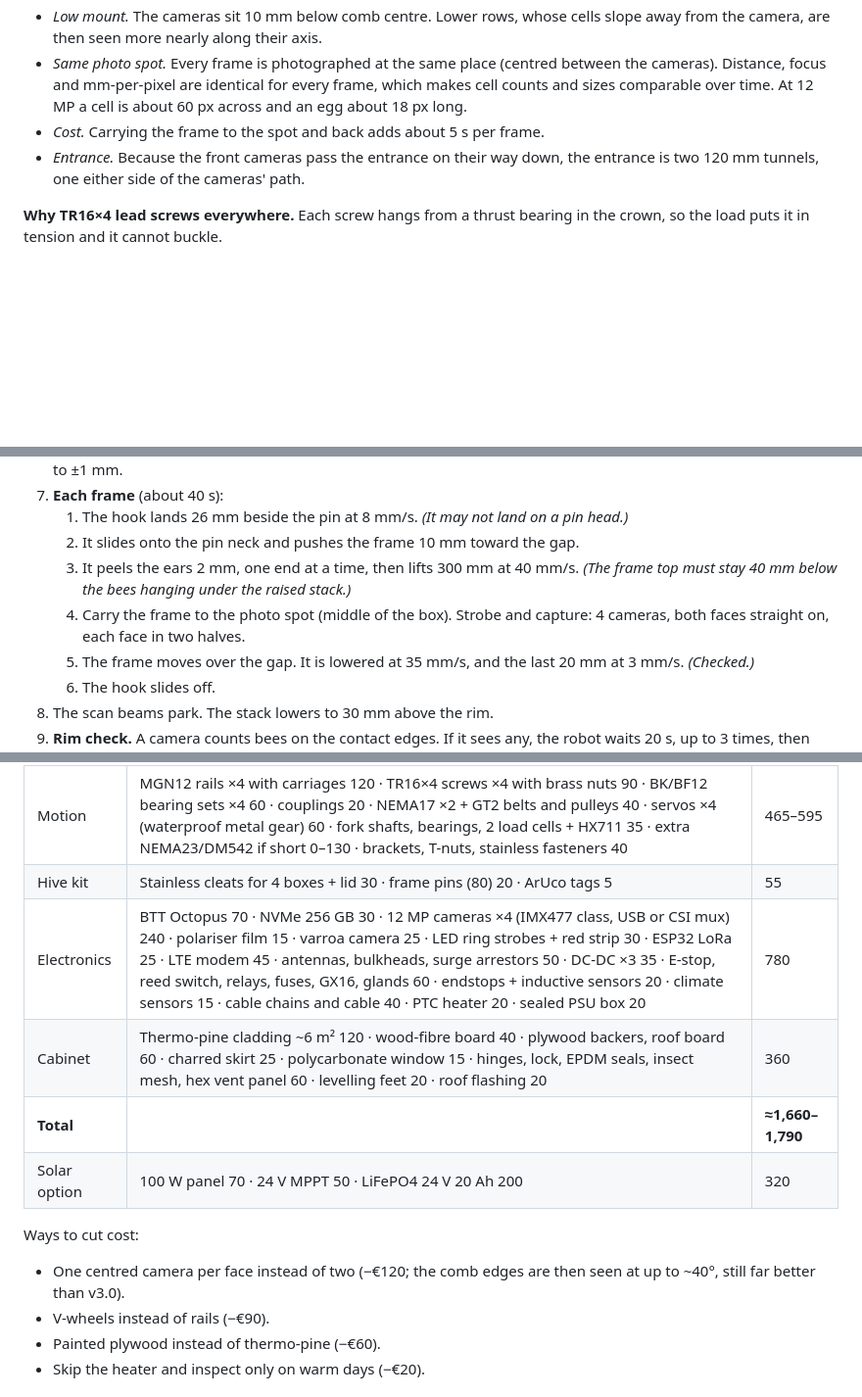
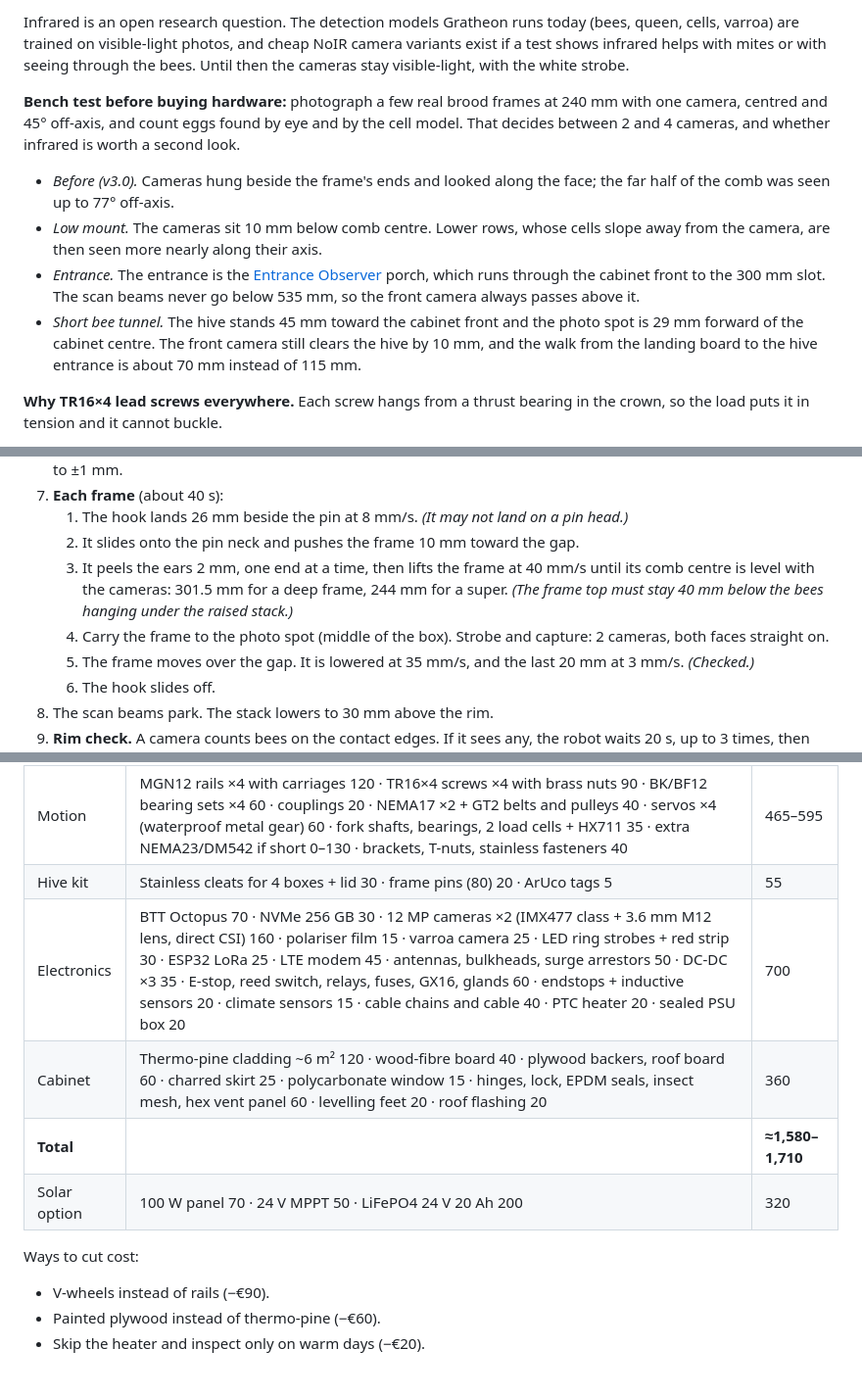
Before and after one commit to Gratheon/robotic-beehive, a Markdown page: docs/DESIGN.md, 3 parts joined by grey strips. Shown at 98% size. Drawn GitHub-style; blank space fills up the shorter version.

```diff
--- a/docs/DESIGN.md
+++ b/docs/DESIGN.md
@@ -55,7 +68,11 @@ Coordinates follow the model: X left/right, Y up, Z front (+, entrance) / back (
+Infrared is an open research question. The detection models Gratheon runs today (bees, queen, cells, varroa) are trained on visible-light photos, and cheap NoIR camera variants exist if a test shows infrared helps with mites or with seeing through the bees. Until then the cameras stay visible-light, with the white strobe.
+
+**Bench test before buying hardware:** photograph a few real brood frames at 240 mm with one camera, centred and 45° off-axis, and count eggs found by eye and by the cell model. That decides between 2 and 4 cameras, and whether infrared is worth a second look.
+
+- *Before (v3.0).* Cameras hung beside the frame's ends and looked along the face; the far half of the comb was seen up to 77° off-axis.
 - *Low mount.* The cameras sit 10 mm below comb centre. Lower rows, whose cells slope away from the camera, are then seen more nearly along their axis.
-- *Same photo spot.* Every frame is photographed at the same place (centred between the cameras). Distance, focus and mm-per-pixel are identical for every frame, which makes cell counts and sizes comparable over time. At 12 MP a cell is about 60 px across and an egg about 18 px long.
-- *Cost.* Carrying the frame to the spot and back adds about 5 s per frame.
-- *Entrance.* Because the front cameras pass the entrance on their way down, the entrance is two 120 mm tunnels, one either side of the cameras' path.
+- *Entrance.* The entrance is the [Entrance Observer](https://github.com/Gratheon/entrance-observer) porch, which runs through the cabinet front to the 300 mm slot. The scan beams never go below 535 mm, so the front camera always passes above it.
+- *Short bee tunnel.* The hive stands 45 mm toward the cabinet front and the photo spot is 29 mm forward of the cabinet centre. The front camera still clears the hive by 10 mm, and the walk from the landing board to the hive entrance is about 70 mm instead of 115 mm.
 
 **Why TR16×4 lead screws everywhere.** Each screw hangs from a thrust bearing in the crown, so the load puts it in tension and it cannot buckle.
 
@@ -81,8 +98,8 @@ This is the sequence in `hivebot/sequences.py`. The simulator in `hivebot/motion
 7. **Each frame** (about 40 s):
    1. The hook lands 26 mm beside the pin at 8 mm/s. *(It may not land on a pin head.)*
    2. It slides onto the pin neck and pushes the frame 10 mm toward the gap.
-   3. It peels the ears 2 mm, one end at a time, then lifts 300 mm at 40 mm/s. *(The frame top must stay 40 mm below the bees hanging under the raised stack.)*
-   4. Carry the frame to the photo spot (middle of the box). Strobe and capture: 4 cameras, both faces straight on, each face in two halves.
+   3. It peels the ears 2 mm, one end at a time, then lifts the frame at 40 mm/s until its comb centre is level with the cameras: 301.5 mm for a deep frame, 244 mm for a super. *(The frame top must stay 40 mm below the bees hanging under the raised stack.)*
+   4. Carry the frame to the photo spot (middle of the box). Strobe and capture: 2 cameras, both faces straight on.
    5. The frame moves over the gap. It is lowered at 35 mm/s, and the last 20 mm at 3 mm/s. *(Checked.)*
    6. The hook slides off.
 8. The scan beams park. The stack lowers to 30 mm above the rim.
@@ -172,13 +189,12 @@ Parts you already have (Jetsons, 24 V PSU, extrusions, NEMA23s, DM542s) are coun
 |---|---|---|
 | Motion | MGN12 rails ×4 with carriages 120 · TR16×4 screws ×4 with brass nuts 90 · BK/BF12 bearing sets ×4 60 · couplings 20 · NEMA17 ×2 + GT2 belts and pulleys 40 · servos ×4 (waterproof metal gear) 60 · fork shafts, bearings, 2 load cells + HX711 35 · extra NEMA23/DM542 if short 0–130 · brackets, T-nuts, stainless fasteners 40 | 465–595 |
 | Hive kit | Stainless cleats for 4 boxes + lid 30 · frame pins (80) 20 · ArUco tags 5 | 55 |
-| Electronics | BTT Octopus 70 · NVMe 256 GB 30 · 12 MP cameras ×4 (IMX477 class, USB or CSI mux) 240 · polariser film 15 · varroa camera 25 · LED ring strobes + red strip 30 · ESP32 LoRa 25 · LTE modem 45 · antennas, bulkheads, surge arrestors 50 · DC-DC ×3 35 · E-stop, reed switch, relays, fuses, GX16, glands 60 · endstops + inductive sensors 20 · climate sensors 15 · cable chains and cable 40 · PTC heater 20 · sealed PSU box 20 | 780 |
+| Electronics | BTT Octopus 70 · NVMe 256 GB 30 · 12 MP cameras ×2 (IMX477 class + 3.6 mm M12 lens, direct CSI) 160 · polariser film 15 · varroa camera 25 · LED ring strobes + red strip 30 · ESP32 LoRa 25 · LTE modem 45 · antennas, bulkheads, surge arrestors 50 · DC-DC ×3 35 · E-stop, reed switch, relays, fuses, GX16, glands 60 · endstops + inductive sensors 20 · climate sensors 15 · cable chains and cable 40 · PTC heater 20 · sealed PSU box 20 | 700 |
 | Cabinet | Thermo-pine cladding ~6 m² 120 · wood-fibre board 40 · plywood backers, roof board 60 · charred skirt 25 · polycarbonate window 15 · hinges, lock, EPDM seals, insect mesh, hex vent panel 60 · levelling feet 20 · roof flashing 20 | 360 |
-| **Total** | | **≈1,660–1,790** |
+| **Total** | | **≈1,580–1,710** |
 | Solar option | 100 W panel 70 · 24 V MPPT 50 · LiFePO4 24 V 20 Ah 200 | 320 |
 
 Ways to cut cost:
-- One centred camera per face instead of two (−€120; the comb edges are then seen at up to ~40°, still far better than v3.0).
 - V-wheels instead of rails (−€90).
 - Painted plywood instead of thermo-pine (−€60).
 - Skip the heater and inspect only on warm days (−€20).
```
Also changed, not shown: other parts of docs/DESIGN.md (+27 -14 lines), README.md (+5 -3 lines), docs/WIRING.md (+2 -2 lines), docs/hero.png, docs/preview.png, 15 other files.
